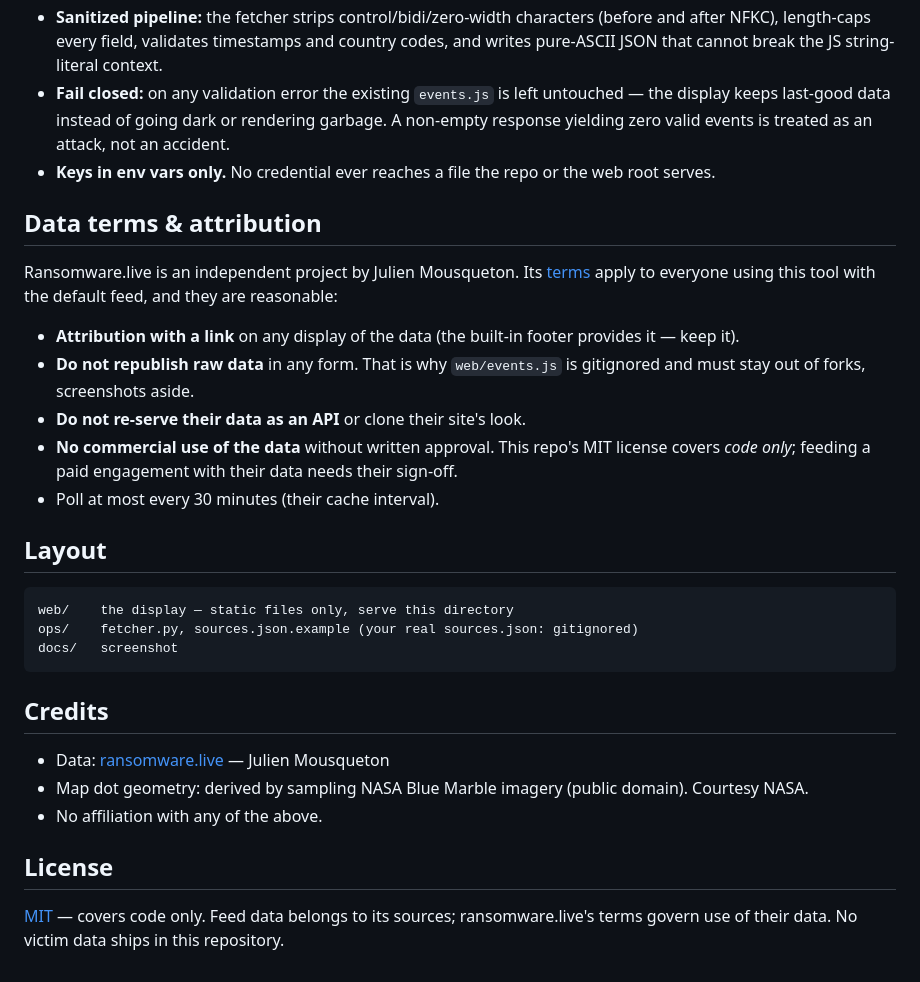
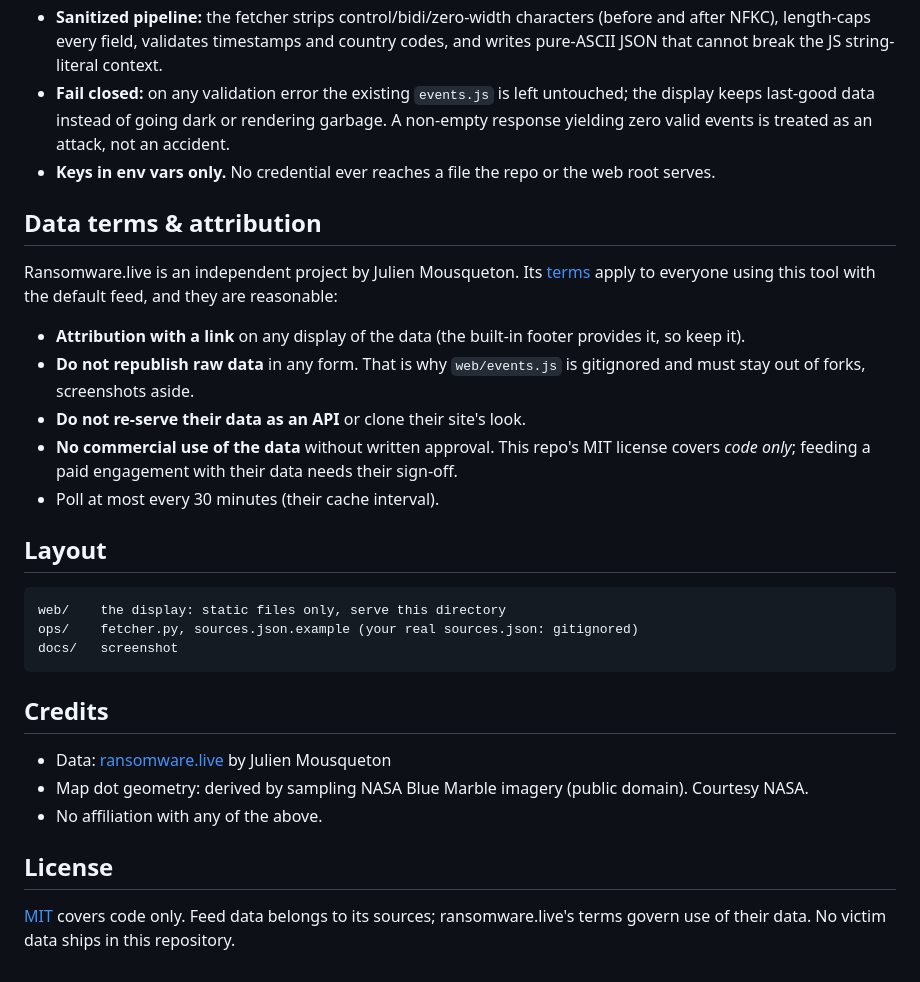
Before and after one commit to v0idsnail/gjallarhorn, a Markdown page: README.md, the part around one of its changes. GitHub-like rendering.

````diff
--- a/README.md
+++ b/README.md
@@ -135,7 +135,7 @@ The display treats all feed content as hostile input, because it is:
   timestamps and country codes, and writes pure-ASCII JSON that cannot break
   the JS string-literal context.
 - **Fail closed:** on any validation error the existing `events.js` is left
-  untouched — the display keeps last-good data instead of going dark or
+  untouched; the display keeps last-good data instead of going dark or
   rendering garbage. A non-empty response yielding zero valid events is
   treated as an attack, not an accident.
 - **Keys in env vars only.** No credential ever reaches a file the repo or
@@ -148,7 +148,7 @@ Ransomware.live is an independent project by Julien Mousqueton. Its
 with the default feed, and they are reasonable:
 
 - **Attribution with a link** on any display of the data (the built-in
-  footer provides it — keep it).
+  footer provides it, so keep it).
 - **Do not republish raw data** in any form. That is why `web/events.js` is
   gitignored and must stay out of forks, screenshots aside.
 - **Do not re-serve their data as an API** or clone their site's look.
@@ -160,20 +160,20 @@ with the default feed, and they are reasonable:
 ## Layout
 
 ```
-web/    the display — static files only, serve this directory
+web/    the display: static files only, serve this directory
 ops/    fetcher.py, sources.json.example (your real sources.json: gitignored)
 docs/   screenshot
 ```
 
 ## Credits
 
-- Data: [ransomware.live](https://www.ransomware.live) — Julien Mousqueton
+- Data: [ransomware.live](https://www.ransomware.live) by Julien Mousqueton
 - Map dot geometry: derived by sampling NASA Blue Marble imagery (public
   domain). Courtesy NASA.
 - No affiliation with any of the above.
 
 ## License
 
-[MIT](LICENSE) — covers code only. Feed data belongs to its sources;
+[MIT](LICENSE) covers code only. Feed data belongs to its sources;
 ransomware.live's terms govern use of their data. No victim data ships in
 this repository.
````
Also changed, not shown: other parts of README.md (+12 -12 lines), docs/screenshot.png, 4 other files.
